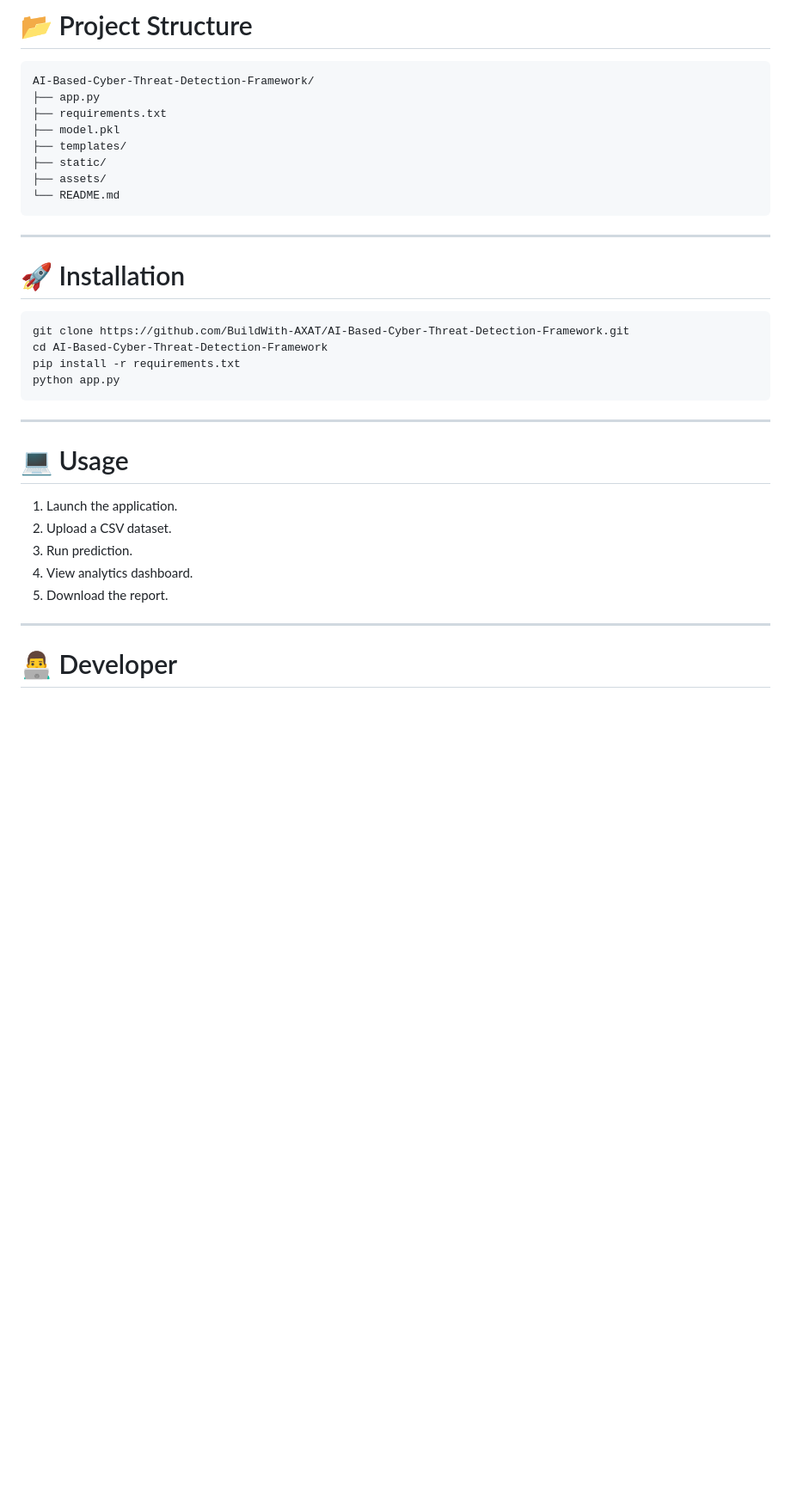
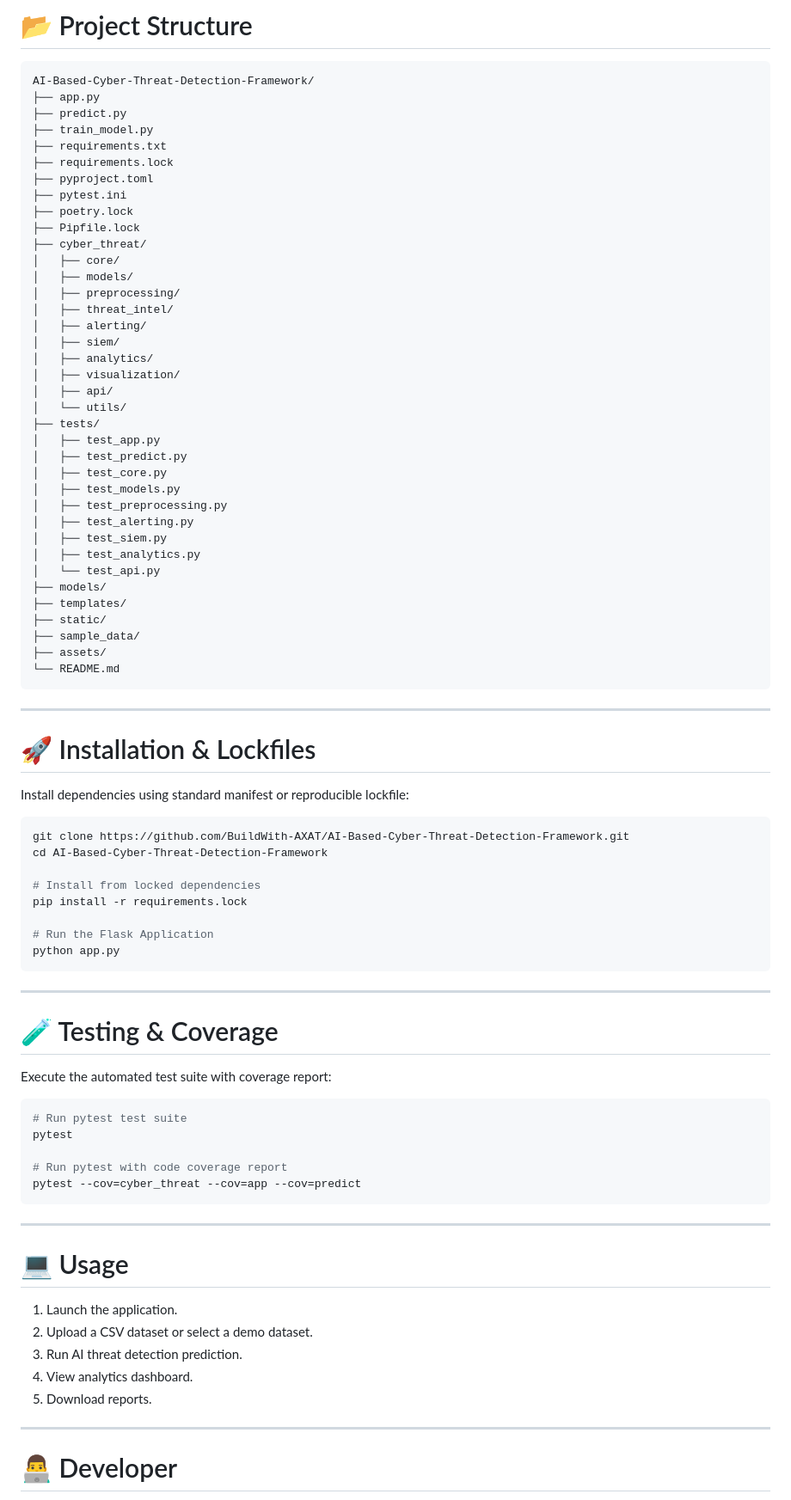
Before and after one commit to MiriyamRevathi/Threat-Detection-Framework, a Markdown page: README.md, the part around the change. Shown at 86% size. Rendered like a GitHub page; blank space fills up the shorter version.

Commit message:
docs: update README with test suite and lockfile instructions

````diff
--- a/README.md
+++ b/README.md
@@ -101,23 +101,72 @@ SentinelX is an AI-powered Cyber Threat Detection Framework that analyzes upload
 ```text
 AI-Based-Cyber-Threat-Detection-Framework/
 ├── app.py
+├── predict.py
+├── train_model.py
 ├── requirements.txt
-├── model.pkl
+├── requirements.lock
+├── pyproject.toml
+├── pytest.ini
+├── poetry.lock
+├── Pipfile.lock
+├── cyber_threat/
+│   ├── core/
+│   ├── models/
+│   ├── preprocessing/
+│   ├── threat_intel/
+│   ├── alerting/
+│   ├── siem/
+│   ├── analytics/
+│   ├── visualization/
+│   ├── api/
+│   └── utils/
+├── tests/
+│   ├── test_app.py
+│   ├── test_predict.py
+│   ├── test_core.py
+│   ├── test_models.py
+│   ├── test_preprocessing.py
+│   ├── test_alerting.py
+│   ├── test_siem.py
+│   ├── test_analytics.py
+│   └── test_api.py
+├── models/
 ├── templates/
 ├── static/
+├── sample_data/
 ├── assets/
 └── README.md
 ```
 
 ---
 
-# 🚀 Installation
+# 🚀 Installation & Lockfiles
+
+Install dependencies using standard manifest or reproducible lockfile:
 
 ```bash
 git clone https://github.com/BuildWith-AXAT/AI-Based-Cyber-Threat-Detection-Framework.git
 cd AI-Based-Cyber-Threat-Detection-Framework
-pip install -r requirements.txt
+
+# Install from locked dependencies
+pip install -r requirements.lock
+
+# Run the Flask Application
 python app.py
+```
+
+---
+
+# 🧪 Testing & Coverage
+
+Execute the automated test suite with coverage report:
+
+```bash
+# Run pytest test suite
+pytest
+
+# Run pytest with code coverage report
+pytest --cov=cyber_threat --cov=app --cov=predict
 ```
 
 ---
@@ -125,10 +174,10 @@ python app.py
 # 💻 Usage
 
 1. Launch the application.
-2. Upload a CSV dataset.
-3. Run prediction.
+2. Upload a CSV dataset or select a demo dataset.
+3. Run AI threat detection prediction.
 4. View analytics dashboard.
-5. Download the report.
+5. Download reports.
 
 ---
 
````
